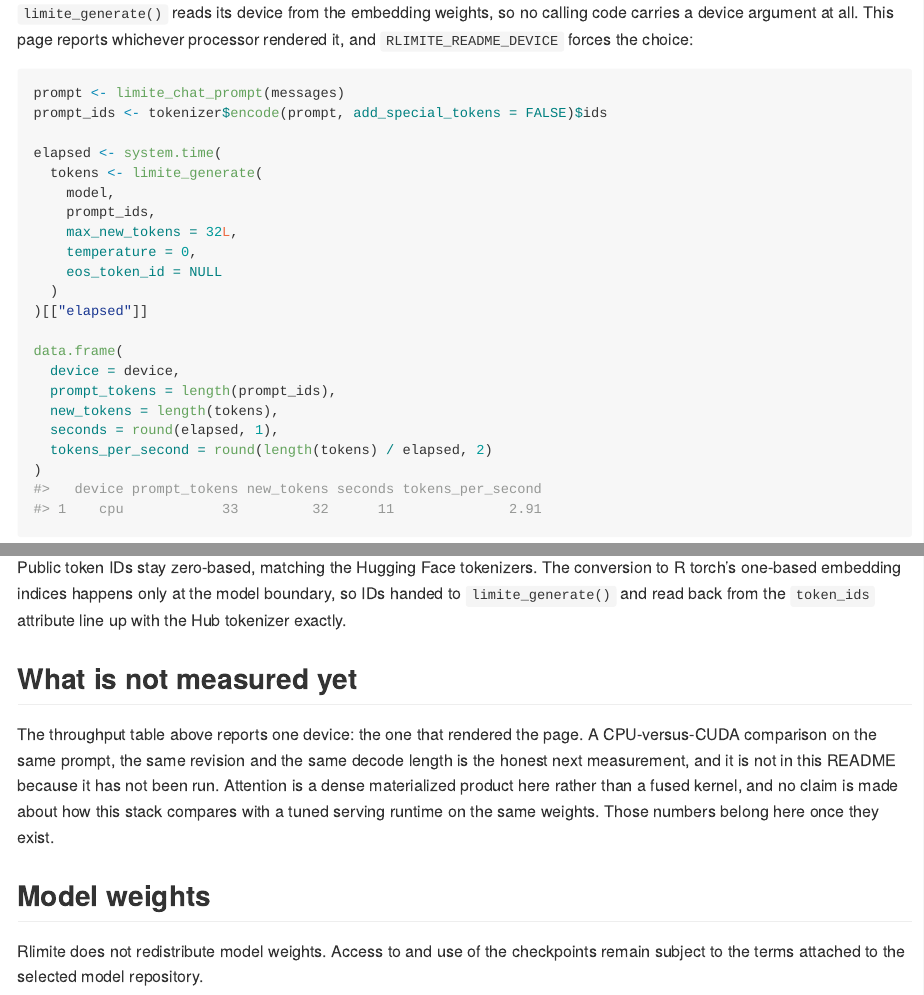
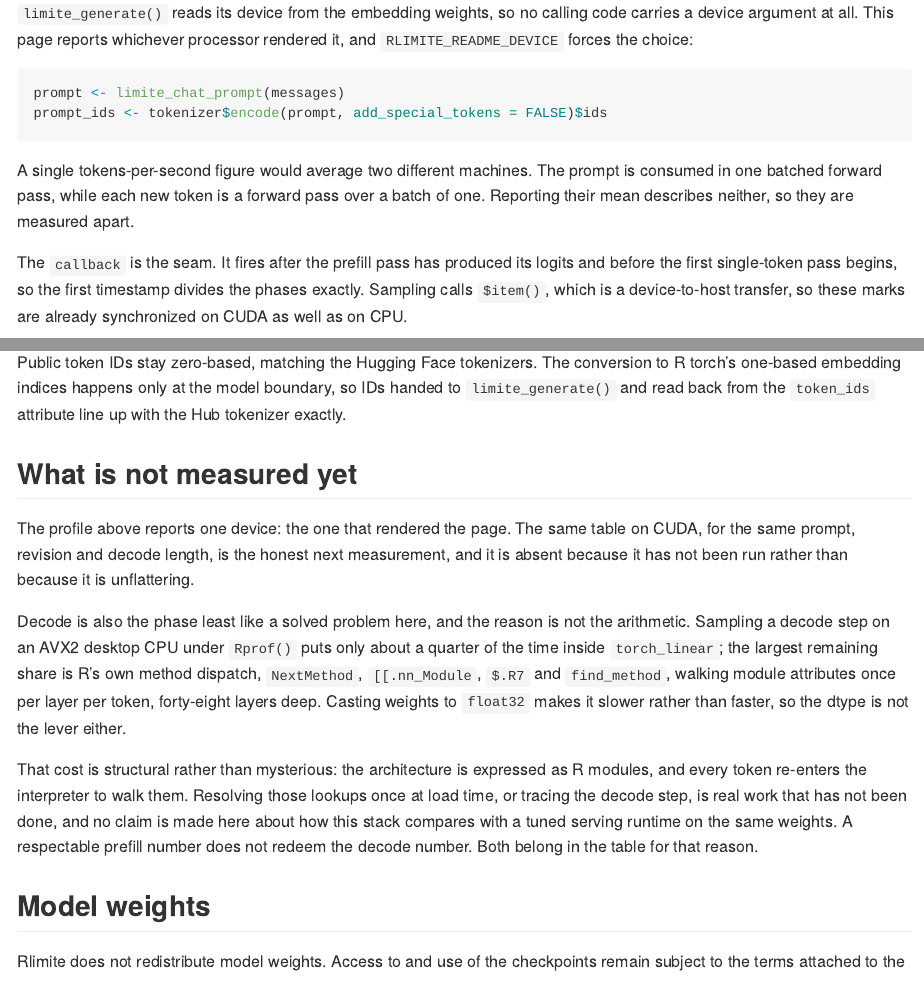
Before and after one commit to sounkou-bioinfo/Rlimite, an R Markdown document (README.Rmd): the page in a window 1100 px wide, from 2080 px down, and a second part further down, joined at a grey line. The pictures show the output file README.md that the author committed with the source, drawn offline in the style of GitHub; long lines of code are wrapped; badge pictures from the web are left out.

Commit message:
Report prefill and decode throughput separately
A single tokens-per-second figure averaged a batched prefill pass with
single-token decode passes and described neither. The callback fires
after prefill produces logits and before the first decode pass, so it
splits the phases exactly with no change to the package.

On an AVX2 desktop CPU the two differ by an order of magnitude: prefill
37 tok/s, decode 3.4 tok/s. Rprof attributes only about a quarter of a
decode step to torch_linear, with R's own method dispatch the largest
remaining share; casting weights to float32 is slower still, so dtype is
not the lever. Record that rather than quoting the flattering half.

Also drop chunk caching: knitr cannot serialize the external pointers
behind a model or tokenizer, so a cache hit restored dead pointers and
the next chunk failed on tokenizer$encode().

````diff
--- a/README.Rmd
+++ b/README.Rmd
@@ -130,28 +130,17 @@
 code carries a device argument at all. This page reports whichever processor
 rendered it, and `RLIMITE_README_DEVICE` forces the choice:
 
-```{r throughput}
+```{r prompt-ids}
 prompt <- limite_chat_prompt(messages)
 prompt_ids <- tokenizer$encode(prompt, add_special_tokens = FALSE)$ids
-
-elapsed <- system.time(
-  tokens <- limite_generate(
-    model,
-    prompt_ids,
-    max_new_tokens = 32L,
-    temperature = 0,
-    eos_token_id = NULL
-  )
-)[["elapsed"]]
-
-data.frame(
-  device = device,
-  prompt_tokens = length(prompt_ids),
-  new_tokens = length(tokens),
-  seconds = round(elapsed, 1),
-  tokens_per_second = round(length(tokens) / elapsed, 2)
-)
 ```
 
-This is a single warm greedy decode with a key/value cache, not a kernel
-microbenchmark, and it should be read as such.
+A single tokens-per-second figure would average two different machines. The
+prompt is consumed in one batched forward pass, while each new token is a
+forward pass over a batch of one. Reporting their mean describes neither, so
+they are measured apart.
+
+The `callback` is the seam. It fires after the prefill pass has produced its
+logits and before the first single-token pass begins, so the first timestamp
+divides the phases exactly. Sampling calls `$item()`, which is a device-to-host
+transfer, so these marks are already synchronized on CUDA as well as on CPU.
@@ -279,13 +307,26 @@
 
 ## What is not measured yet
 
-The throughput table above reports one device: the one that rendered the page.
-A CPU-versus-CUDA comparison on the same prompt, the same revision and the same
-decode length is the honest next measurement, and it is not in this README
-because it has not been run. Attention is a dense materialized product here
-rather than a fused kernel, and no claim is made about how this stack compares
-with a tuned serving runtime on the same weights. Those numbers belong here
-once they exist.
+The profile above reports one device: the one that rendered the page. The same
+table on CUDA, for the same prompt, revision and decode length, is the honest
+next measurement, and it is absent because it has not been run rather than
+because it is unflattering.
+
+Decode is also the phase least like a solved problem here, and the reason is
+not the arithmetic. Sampling a decode step on an AVX2 desktop CPU under
+`Rprof()` puts only about a quarter of the time inside
+`torch_linear`; the largest remaining share is R's own method dispatch,
+`NextMethod`, `[[.nn_Module`, `$.R7` and `find_method`, walking module
+attributes once per layer per token, forty-eight layers deep. Casting weights
+to `float32` makes it slower rather than faster, so the dtype is not the
+lever either.
+
+That cost is structural rather than mysterious: the architecture is expressed
+as R modules, and every token re-enters the interpreter to walk them. Resolving
+those lookups once at load time, or tracing the decode step, is real work that
+has not been done, and no claim is made here about how this stack compares
+with a tuned serving runtime on the same weights. A respectable prefill number
+does not redeem the decode number. Both belong in the table for that reason.
 
 ## Model weights
 
````
Also changed, not shown: README.md, README.Rmd (43 more changed lines), 2 other files.
